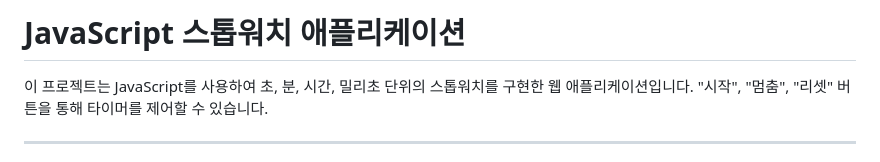
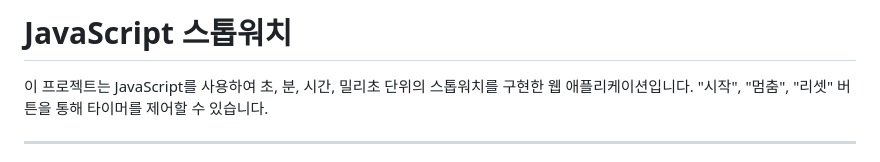
Before and after one commit to KIMJUNGRYUN/JavaScript, a Markdown page: StopWatch/README.md, the part around the change. Rendered like a GitHub page.

```diff
--- a/StopWatch/README.md
+++ b/StopWatch/README.md
@@ -1,4 +1,4 @@
-# JavaScript 스톱워치 애플리케이션
+# JavaScript 스톱워치
 
 이 프로젝트는 JavaScript를 사용하여 초, 분, 시간, 밀리초 단위의 스톱워치를 구현한 웹 애플리케이션입니다. "시작", "멈춤", "리셋" 버튼을 통해 타이머를 제어할 수 있습니다.
 
```
